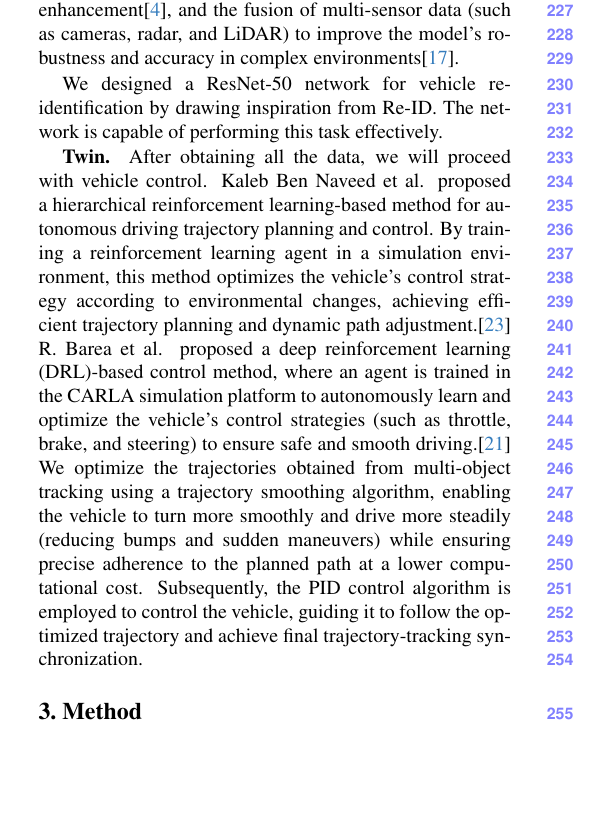
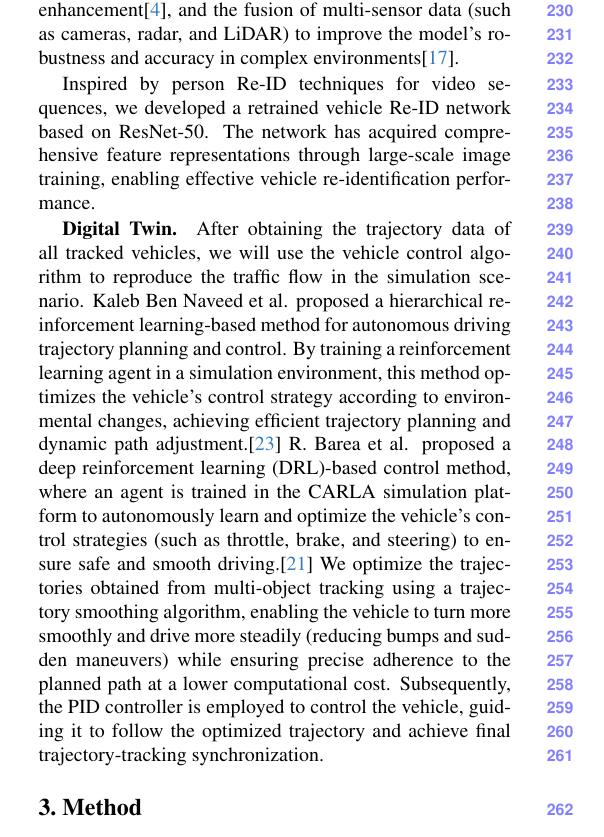
Before and after one commit to OpenHUTB/traffic_twin, a LaTeX paper (waypoint_control/ICCV/main.tex, which reads waypoint_control/ICCV/sec/2_formatting.tex): part of one column of page 3 of 11, cut so that both start at the same text, the shorter picture padded with empty space. Compiled offline with pdfLaTeX.

Commit message:
修改论文相关工作部分

```diff
--- a/waypoint_control/ICCV/sec/2_formatting.tex
+++ b/waypoint_control/ICCV/sec/2_formatting.tex
@@ -37,8 +38,8 @@ P and the research team proposed a dual-path model that integrates global and lo
 
 The most advanced technologies in the field of vehicle re-identification currently include the combination of deep convolutional neural networks (CNN) for feature extraction and metric learning\cite{Alpher20g}, particularly with the integration of cross-view and cross-domain learning techniques, the use of Generative Adversarial Networks (GAN) for image enhancement\cite{Alpher21d}, and the fusion of multi-sensor data (such as cameras, radar, and LiDAR) to improve the model's robustness and accuracy in complex environments\cite{Alpher22g}.
 
-We designed a ResNet-50 network for vehicle re-identification by drawing inspiration from Re-ID.
-The network is capable of performing this task effectively.
+Inspired by person Re-ID techniques for video sequences, we developed a retrained vehicle Re-ID network based on ResNet-50.
+The network has acquired comprehensive feature representations through large-scale image training, enabling effective vehicle re-identification performance.
 
 \begin{figure*}[t]
 	\centering
@@ -47,10 +48,10 @@ The network is capable of performing this task effectively.
 	\label{fig:example}
 \end{figure*}
 
-\textbf{Twin.}
-After obtaining all the data, we will proceed with vehicle control.
+\textbf{Digital Twin.}
+After obtaining the trajectory data of all tracked vehicles, we will use the vehicle control algorithm to reproduce the traffic flow in the simulation scenario.
 Kaleb Ben Naveed et al. proposed a hierarchical reinforcement learning-based method for autonomous driving trajectory planning and control.
 By training a reinforcement learning agent in a simulation environment, this method optimizes the vehicle's control strategy according to environmental changes, achieving efficient trajectory planning and dynamic path adjustment.\cite{Alpher22}
 R. Barea et al. proposed a deep reinforcement learning (DRL)-based control method, where an agent is trained in the CARLA simulation platform to autonomously learn and optimize the vehicle's control strategies (such as throttle, brake, and steering) to ensure safe and smooth driving.\cite{Alpher21}
 We optimize the trajectories obtained from multi-object tracking using a trajectory smoothing algorithm, enabling the vehicle to turn more smoothly and drive more steadily (reducing bumps and sudden maneuvers) while ensuring precise adherence to the planned path at a lower computational cost.
-Subsequently, the PID control algorithm is employed to control the vehicle, guiding it to follow the optimized trajectory and achieve final trajectory-tracking synchronization.
+Subsequently, the PID controller is employed to control the vehicle, guiding it to follow the optimized trajectory and achieve final trajectory-tracking synchronization.
```
Also changed, not shown: waypoint_control/ICCV/sec/2_formatting.tex (5 more changed lines).
